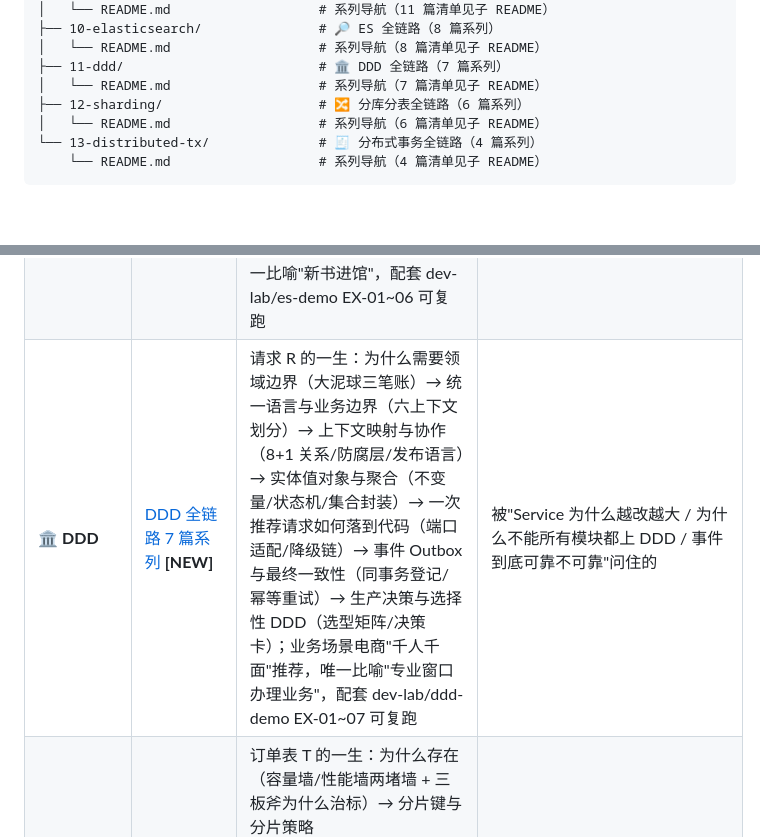
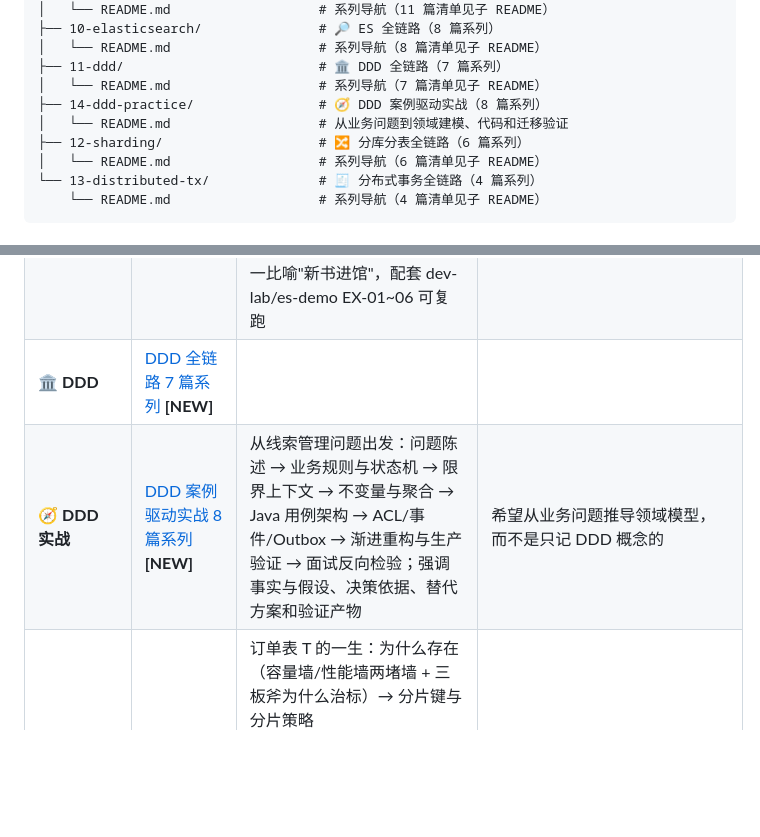
Before and after one commit to imZhiYa/tech-knowledge-docs, a Markdown page: README.md, 2 parts joined by grey strips. Rendered like a GitHub page; blank space fills up the shorter version.

Commit message:
docs(ddd): index case-driven practice series

```diff
--- a/README.md
+++ b/README.md
@@ -91,6 +91,8 @@ docs/
 │   └── README.md                   # 系列导航（8 篇清单见子 README）
 ├── 11-ddd/                         # 🏛️ DDD 全链路（7 篇系列）
 │   └── README.md                   # 系列导航（7 篇清单见子 README）
+├── 14-ddd-practice/                # 🧭 DDD 案例驱动实战（8 篇系列）
+│   └── README.md                   # 从业务问题到领域建模、代码和迁移验证
 ├── 12-sharding/                    # 🔀 分库分表全链路（6 篇系列）
 │   └── README.md                   # 系列导航（6 篇清单见子 README）
 └── 13-distributed-tx/              # 🧾 分布式事务全链路（4 篇系列）
@@ -115,7 +117,8 @@ docs/
 | 🧭 **Dubbo** | [Dubbo 全链路 9 篇系列](./docs/08-dubbo/) **[NEW]** | 一次 RPC 的一生：Proxy→Filter→服务发现→Router/LB/Cluster→序列化/协议/Netty→线程池→优雅停机与选型总装；全部结论由 E00~E10 + E04b 十二组本机实测背书（注册三态条目数据、杀 Nacos 派单窗口 ≥68s、ZK 锁释放 13.1s vs Nacos 剔除 1.1s、kill 实例重试边界、250 并发线程池饱和拒绝、triple"送完在途"不可靠）；每篇含坑表/勘误表/决策卡，实验代码见 dev-lab/dubbo-demo（E00~E10 + E04b 随仓） | 被"No provider / 线程池 EXHAUSTED / mock 不生效 / 停机丢请求"问住的 |
 | 📨 **MQ** | [MQ 全链路 11 篇系列](./docs/09-mq/) **[NEW]** | 消息 E 的一生：为什么存在（同步调用三笔账）→ 队列 vs 日志模型 → 存储引擎（顺序写/page cache/稀疏索引/零拷贝）→ 投递语义三道防线 → 顺序重复与幂等 → 消费模型推拉与集群广播 → 再平衡与扩容（分区数 = 并行度上限）→ 事务/延迟/死信 → 副本与高可用（ISR/选举/脑裂）→ 生产选型总控 → 生产问题急诊（DB 有单消息没了 / 千万 Lag / 订单链路乱序重复补偿）；RocketMQ 5.x / Kafka 3.5.x KRaft / RabbitMQ 3.13.x / Pulsar 3.x 四产品机制对照，含故障→文章反向索引与 12 神话核对 | 被"Kafka 为什么能扛堆积 / 重复消费怎么幂等 / 事务消息为什么救不了分布式事务"问住的 |
 | 🔎 **ES** | [ES 全链路 8 篇系列](./docs/10-elasticsearch/) **[NEW]** | Doc D 的一生：为什么存在（三铁律 + 12 神话总表）→ 落盘（近实时/更新=删+写/段合并）→ 高可用（副本复制/选举 quorum/脑裂防线）→ 检索聚合（倒排/BM25/近似聚合）→ 失效实战（深分页/429/409/wildcard 代价）→ 工程治理（mapping 锁死/reindex/ILM/snapshot）→ 调优进阶（指标先行/瓶颈分层/容量边界）→ 场景选型（四问框架/何时离开 ES）；ES 8.15.3 本机实测背书，唯一比喻"新书进馆"，配套 dev-lab/es-demo EX-01~06 可复跑 | 被"写入成功为什么搜不到 / 深分页为什么越来越慢 / 副本为什么是写性能税 / 什么时候不该用 ES"问住的 |
-| 🏛️ **DDD** | [DDD 全链路 7 篇系列](./docs/11-ddd/) **[NEW]** | 请求 R 的一生：为什么需要领域边界（大泥球三笔账）→ 统一语言与业务边界（六上下文划分）→ 上下文映射与协作（8+1 关系/防腐层/发布语言）→ 实体值对象与聚合（不变量/状态机/集合封装）→ 一次推荐请求如何落到代码（端口适配/降级链）→ 事件 Outbox 与最终一致性（同事务登记/幂等重试）→ 生产决策与选择性 DDD（选型矩阵/决策卡）；业务场景电商"千人千面"推荐，唯一比喻"专业窗口办理业务"，配套 dev-lab/ddd-demo EX-01~07 可复跑 | 被"Service 为什么越改越大 / 为什么不能所有模块都上 DDD / 事件到底可靠不可靠"问住的 |
+| 🏛️ **DDD** | [DDD 全链路 7 篇系列](./docs/11-ddd/) **[NEW]** |
+| 🧭 **DDD 实战** | [DDD 案例驱动实战 8 篇系列](./docs/14-ddd-practice/) **[NEW]** | 从线索管理问题出发：问题陈述 → 业务规则与状态机 → 限界上下文 → 不变量与聚合 → Java 用例架构 → ACL/事件/Outbox → 渐进重构与生产验证 → 面试反向检验；强调事实与假设、决策依据、替代方案和验证产物 | 希望从业务问题推导领域模型，而不是只记 DDD 概念的 | 请求 R 的一生：为什么需要领域边界（大泥球三笔账）→ 统一语言与业务边界（六上下文划分）→ 上下文映射与协作（8+1 关系/防腐层/发布语言）→ 实体值对象与聚合（不变量/状态机/集合封装）→ 一次推荐请求如何落到代码（端口适配/降级链）→ 事件 Outbox 与最终一致性（同事务登记/幂等重试）→ 生产决策与选择性 DDD（选型矩阵/决策卡）；业务场景电商"千人千面"推荐，唯一比喻"专业窗口办理业务"，配套 dev-lab/ddd-demo EX-01~07 可复跑 | 被"Service 为什么越改越大 / 为什么不能所有模块都上 DDD / 事件到底可靠不可靠"问住的 |
 | 🔀 **Sharding** | [分库分表全链路 6 篇系列](./docs/12-sharding/) **[NEW]** | 订单表 T 的一生：为什么存在（容量墙/性能墙两堵墙 + 三板斧为什么治标）→ 分片键与分片策略（MOD/RANGE/HASH/一致性哈希、三类倾斜机制、ID 可路由）→ 中间件架构与一次 SQL 的生命（解析→路由→改写→执行→归并）→ 分布式查询的代价（广播/深翻页 LIMIT 下推/跨片 JOIN 静默丢数据/全局唯一失效）→ 扩容迁移与生产治理（搬迁比例 gcd 公式、双写+校验+切流+回滚四件套）→ 选型与边界（拆 vs NewSQL vs 不拆）；唯一比喻"图书馆体系"，配套 dev-lab/sharding-demo EX-01~07 可复跑（ShardingSphere-JDBC 5.4.1 实测背书） | 被"取模为什么会有热点 / 深翻页为什么越来越慢 / 跨片 JOIN 为什么数据对不上 / 扩容为什么搬一半"问住的 |
 | 🧾 **分布式事务** | [分布式事务全链路 4 篇系列](./docs/13-distributed-tx/) **[NEW]** | 下单请求 B 的一生（跨部门联合办理）：为什么存在（本地事务边界/两军问题与原子提交不可能）→ 2PC/XA 为什么悬挂（prepare 后阻塞死因/协调者崩溃与分区同样冻结/3PC 降概率不解决）→ TCC 三难题（空回滚/悬挂/幂等，事务控制表 globalTxId+branchId 靠"写"防御）→ Saga 与消息方案（补偿对偶/无隔离性/Outbox 单条原子性、事件链=协同 Saga 无补偿语义）→ Seata AT 机制穿透（undo_log 镜像回放/全局锁/脏写检测/回滚失败兜底）→ TCC/Saga 落地代码（冻结表/控制表/编排器状态机/语义锁/悬挂扫描）→ 生产演练与验证（协调者 kill/参与者宕机/网络分区/重复乱序/指标与对账）；配套实验设计 EX-01~08 就绪待执行（见 knowledge/distributed-tx/experiments），全部性能断言保持"待实测" | 被"@Transactional 为什么跨不了库 / 2PC 为什么悬挂 / TCC 三难题怎么防 / 事务消息为什么救不了分布式事务"问住的 |
 
```
